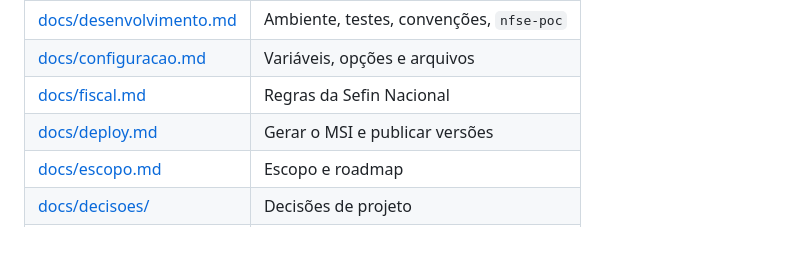
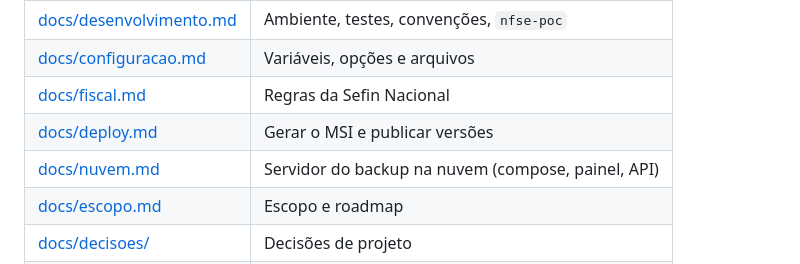
Before and after one commit to felipecaninnovaes/emissor-de-nota, a Markdown page: README.md, the part around the change. Drawn GitHub-style; blank space fills up the shorter version.

```diff
--- a/README.md
+++ b/README.md
@@ -46,6 +46,7 @@ Setup completo, testes, CLI de diagnóstico e problemas conhecidos: [docs/desenv
 | [docs/configuracao.md](docs/configuracao.md) | Variáveis, opções e arquivos |
 | [docs/fiscal.md](docs/fiscal.md) | Regras da Sefin Nacional |
 | [docs/deploy.md](docs/deploy.md) | Gerar o MSI e publicar versões |
+| [docs/nuvem.md](docs/nuvem.md) | Servidor do backup na nuvem (compose, painel, API) |
 | [docs/escopo.md](docs/escopo.md) | Escopo e roadmap |
 | [docs/decisoes/](docs/decisoes/) | Decisões de projeto |
 | [CONTRIBUTING.md](CONTRIBUTING.md) | Como contribuir e a cessão de direitos |
```
Also changed, not shown: docs/decisoes/0017-backup-na-nuvem.md (added, +24 -0 lines), docs/nuvem.md (added, +95 -0 lines).
